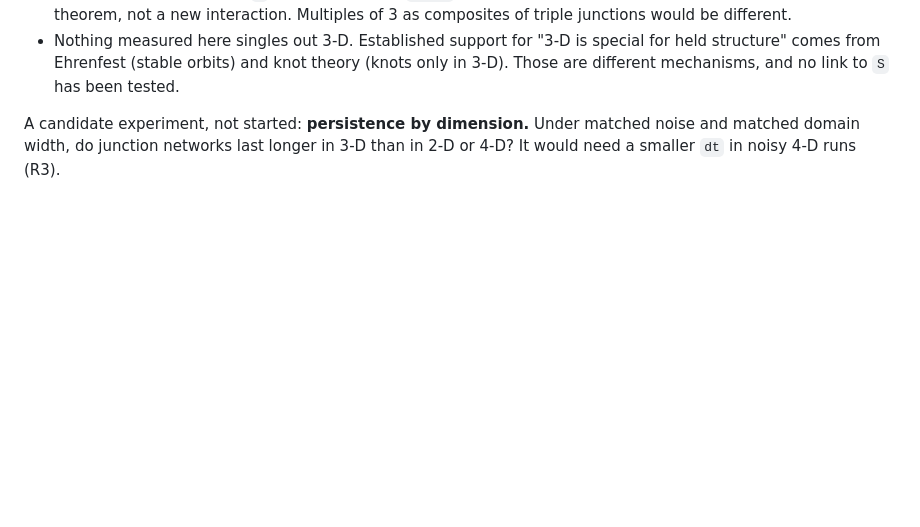
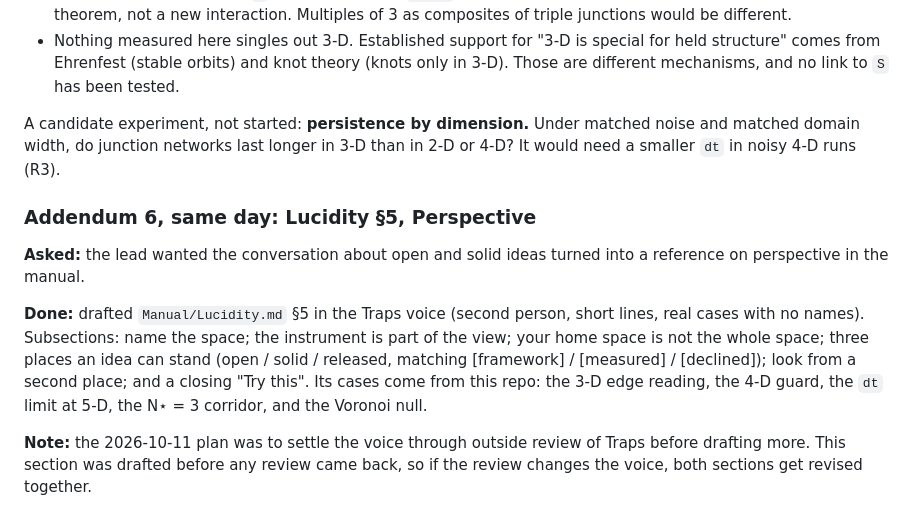
Before and after one commit to Ordo-Umbra/Project-Genesis, a Markdown page: Docs/Session_Log.md, the part around the change. GitHub-like rendering; blank space fills up the shorter version.

```diff
--- a/Docs/Session_Log.md
+++ b/Docs/Session_Log.md
@@ -370,3 +370,20 @@ What I said, for the record:
 A candidate experiment, not started: **persistence by dimension.** Under
 matched noise and matched domain width, do junction networks last longer in
 3-D than in 2-D or 4-D? It would need a smaller `dt` in noisy 4-D runs (R3).
+
+### Addendum 6, same day: Lucidity §5, Perspective
+
+**Asked:** the lead wanted the conversation about open and solid ideas turned
+into a reference on perspective in the manual.
+
+**Done:** drafted `Manual/Lucidity.md` §5 in the Traps voice (second person,
+short lines, real cases with no names). Subsections: name the space; the
+instrument is part of the view; your home space is not the whole space; three
+places an idea can stand (open / solid / released, matching [framework] /
+[measured] / [declined]); look from a second place; and a closing "Try this".
+Its cases come from this repo: the 3-D edge reading, the 4-D guard, the `dt`
+limit at 5-D, the N⋆ = 3 corridor, and the Voronoi null.
+
+**Note:** the 2026-10-11 plan was to settle the voice through outside review of
+Traps before drafting more. This section was drafted before any review came
+back, so if the review changes the voice, both sections get revised together.
```
Also changed, not shown: Manual/Lucidity.md (+97 -3 lines).
